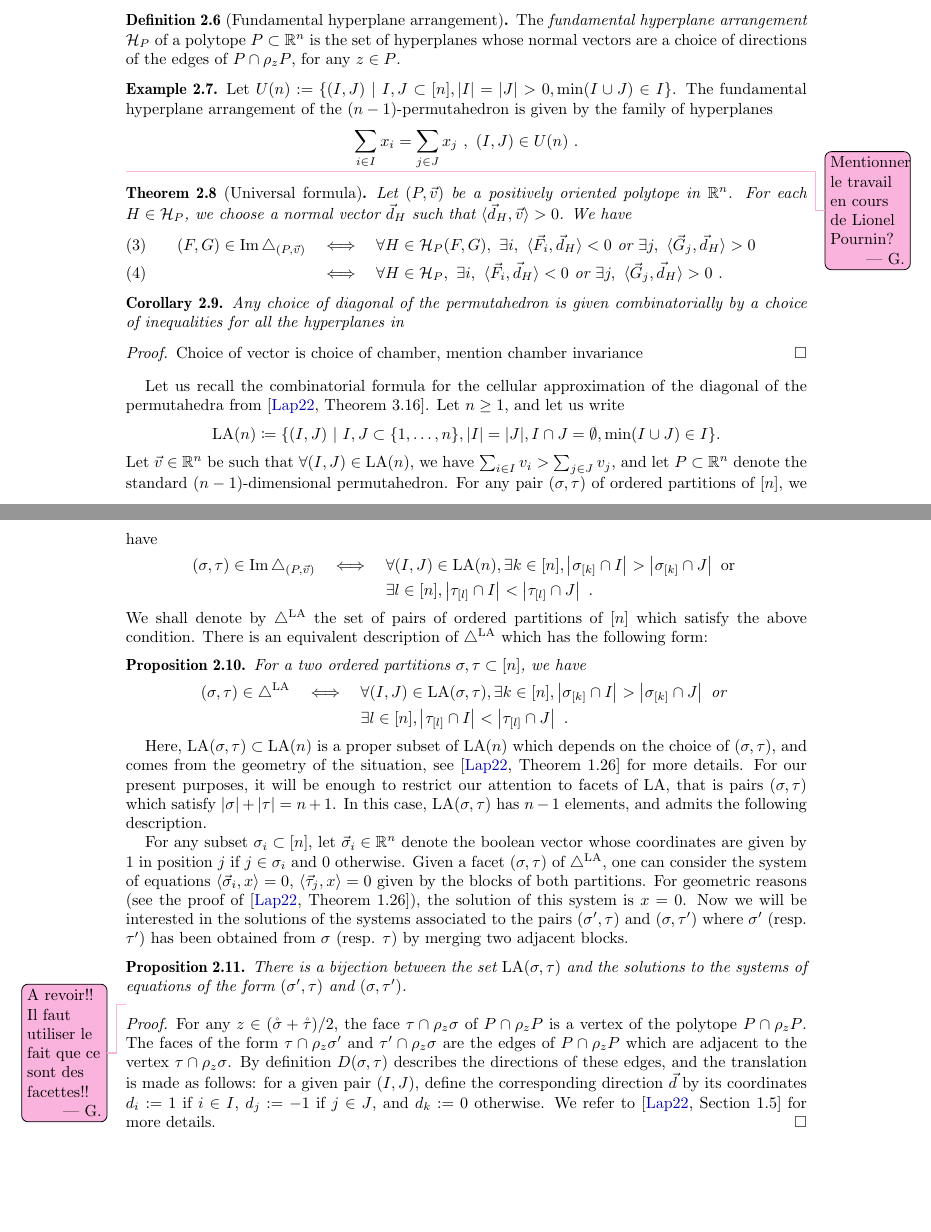
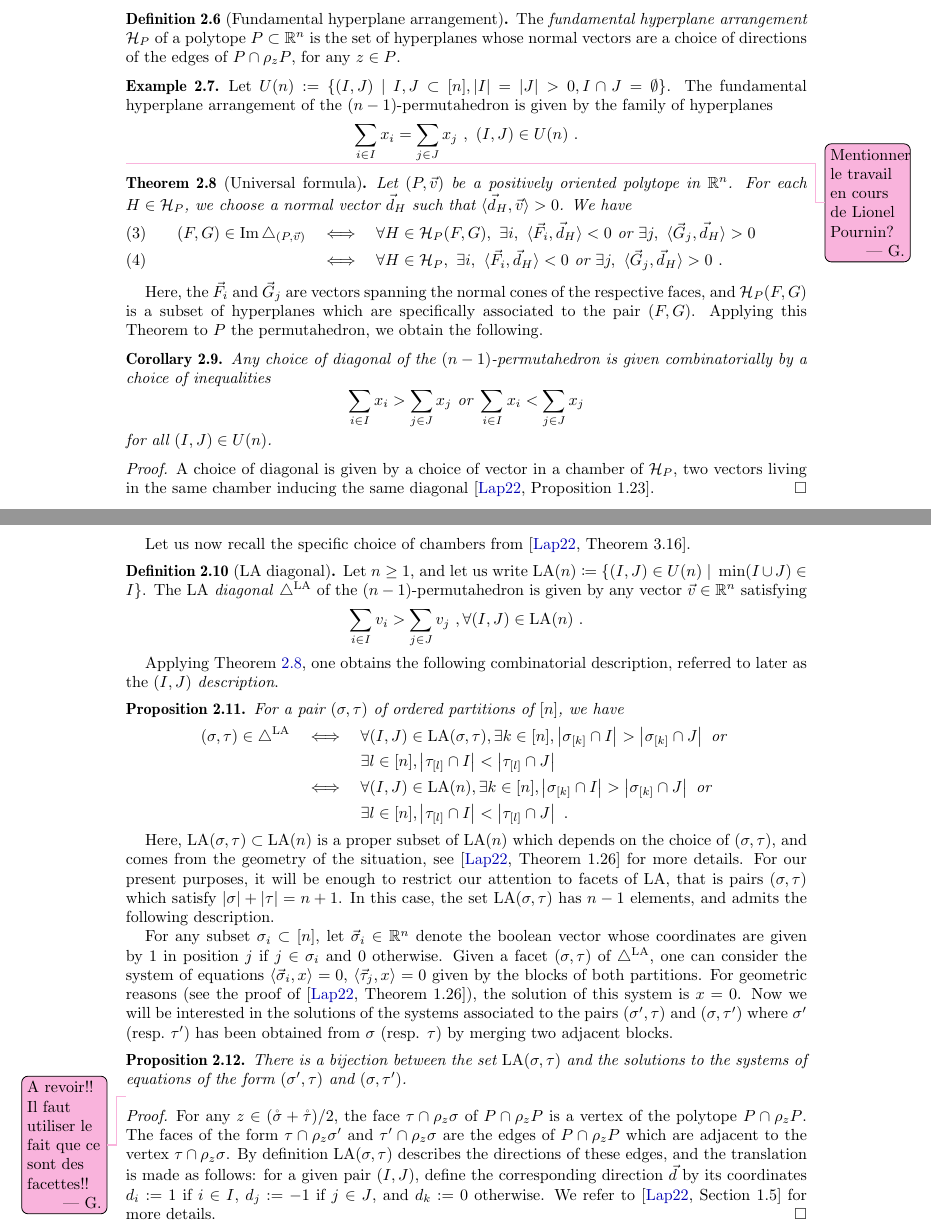
Before and after one commit to GuillaumeLaplante-Anfossi/Poissons, a LaTeX paper (paper/diagonalsPermutahedra.tex): two parts of pages 17 and 18 of 41, joined at a grey line, cut so that both start at the same text, the shorter picture padded with empty space. Compiled offline with pdfLaTeX.

Commit message:
New Section 2.2

```diff
--- a/paper/diagonalsPermutahedra.tex
+++ b/paper/diagonalsPermutahedra.tex
@@ -1306,13 +1306,14 @@ It is expressed in terms of the \emph{fundamental hyperplane arrangement} of $P$
 \end{definition}
 
 \begin{example}
-    Let $U(n):=\{ (I,J) \ | \ I,J \subset [n], |I|=|J|>0, \min(I \cup J) \in I\}$.
+    Let $U(n):=\{ (I,J) \ | \ I,J \subset [n], |I|=|J|>0, I \cap J = \emptyset\}$.
     The fundamental hyperplane arrangement of the $(n-1)$-permutahedron is given by the family of hyperplanes \[ \sum_{i \in I} x_i = \sum_{j \in J} x_j \ ,  \ (I,J) \in U(n) \ . \]
 \end{example}
 
 \Guillaume{Mentionner le travail en cours de Lionel Pournin?}
 
 \begin{theorem}[Universal formula]
+    \label{thm:universal-formula}
     Let $(P,\vec v)$ be a positively oriented polytope in $\R^n$.
 For each $H\in\mathcal{H}_P$, we choose a normal vector $\vec d_H$ such that $\langle \vec d_H, \vec v \rangle >0$.
 We have
@@ -1323,37 +1324,40 @@ We have
 \end{eqnarray}
 \end{theorem}
 
+Here, the $\vec F_i$ and $\vec G_j$ are vectors spanning the normal cones of the respective faces, and $\mathcal{H}_P(F,G)$ is a subset of hyperplanes which are specifically associated to the pair $(F,G)$.
+Applying this Theorem to $P$ the permutahedron, we obtain the following.
+
 \begin{corollary}
-    Any choice of diagonal of the permutahedron is given combinatorially by a choice of inequalities for all the hyperplanes in
+    Any choice of diagonal of the $(n-1)$-permutahedron is given combinatorially by a choice of inequalities \[ \sum_{i \in I} x_i > \sum_{j \in J} x_j \text{ or } \sum_{i \in I} x_i < \sum_{j \in J} x_j \]
+    for all $(I,J) \in U(n)$.
 \end{corollary}
 
 \begin{proof}
-    Choice of vector is choice of chamber, mention chamber invariance
-\end{proof}
-
-Let us recall the combinatorial formula for the cellular approximation of the diagonal of the permutahedra from \cite[Theorem 3.16]{LA21}.
-Let $n\geq 1$, and let us write \[ \LA(n) \coloneqq \{(I,J) \ | \ I,J\subset\{1,\ldots,n\}, |I|=|J|, I\cap J=\emptyset, \min(I\cup J)\in I \}. \]
-Let $\vec v \in \R^n$ be such that $\forall (I,J) \in \LA(n)$, we have $\sum_{i \in I} v_i > \sum_{j \in J} v_j$, and let $P\subset \R^n$ denote the standard $(n-1)$-dimensional permutahedron.
-For any pair $(\sigma,\tau)$ of ordered partitions of $[n]$, we have
+    A choice of diagonal is given by a choice of vector in a chamber of $\mathcal{H}_P$, two vectors living in the same chamber inducing the same diagonal \cite[Proposition 1.23]{LA21}.
+\end{proof}
+
+Let us now recall the specific choice of chambers from \cite[Theorem 3.16]{LA21}.
+
+\begin{definition}[$\LA$ diagonal]
+    Let $n\geq 1$, and let us write $\LA(n) \coloneqq \{(I,J) \in U(n) \ | \ \min(I\cup J)\in I \}$.
+    The \emph{$\LA$ diagonal} $\LAD$ of the $(n-1)$-permutahedron is given by any vector $\vec v \in \R^n$ satisfying
+    \[\sum_{i \in I} v_i > \sum_{j \in J} v_j  \ , \forall (I,J) \in \LA(n) \ . \]
+\end{definition}
+Applying \cref{thm:universal-formula}, one obtains the following combinatorial description, referred to later as the \emph{$(I,J)$ description}.
+\begin{proposition}
+\label{p:minimal}
+For a pair $(\sigma,\tau)$ of ordered partitions of $[n]$, we have
 \begin{eqnarray*}
-    (\sigma,\tau)\in \Ima\triangle_{(P,\vec v)}
-    & \iff & \forall (I,J) \in \LA(n), \exists k \in [n] ,
+    (\sigma,\tau)\in \LAD
+    & \iff & \forall (I,J) \in \LA(\sigma,\tau), \exists k \in [n] ,
     \left| \sigma_{[k]} \cap I \right|
     >
     \left| \sigma_{[k]} \cap J \right| \text{ or } \\
     && \exists l \in [n] ,
     \left| \tau_{[l]} \cap I \right|
     <
-    \left| \tau_{[l]} \cap J \right|  \ .
-\end{eqnarray*}
-We shall denote by $\LAD$ the set of pairs of ordered partitions of $[n]$ which satisfy the above condition.
-There is an equivalent description of $\LAD$ which has the following form:
-\begin{proposition}
-\label{p:minimal}
-For a two ordered partitions $\sigma, \tau \subset [n]$, we have
-\begin{eqnarray*}
-    (\sigma,\tau)\in \LAD
-    & \iff & \forall (I,J) \in \LA(\sigma,\tau), \exists k \in [n] ,
+    \left| \tau_{[l]} \cap J \right|   \\
+    & \iff & \forall (I,J) \in \LA(n), \exists k \in [n] ,
     \left| \sigma_{[k]} \cap I \right|
     >
     \left| \sigma_{[k]} \cap J \right| \text{ or } \\
@@ -1365,12 +1369,12 @@ For a two ordered partitions $\sigma, \tau \subset [n]$, we have
 \end{proposition}
 Here, $\LA(\sigma,\tau) \subset \LA(n)$ is a proper subset of $\LA(n)$ which depends on the choice of~$(\sigma,\tau)$, and comes from the geometry of the situation, see \cite[Theorem 1.26]{LA21} for more details.
 For our present purposes, it will be enough to restrict our attention to facets of $\LA$, that is pairs $(\sigma,\tau)$ which satisfy $|\sigma| + |\tau|=n+1$.
-In this case, $\LA(\sigma,\tau)$ has $n-1$ elements, and admits the following description.
+In this case, the set $\LA(\sigma,\tau)$ has $n-1$ elements, and admits the following description.
 
 For any subset $\sigma_i \subset [n]$, let $\vec \sigma_i \in \R^n$ denote the boolean vector whose coordinates are given by $1$ in position $j$ if $j \in \sigma_i$ and $0$ otherwise.
 Given a facet $(\sigma,\tau)$ of $\LAD$, one can consider the system of equations $\langle \vec \sigma_i , x \rangle=0$, $\langle \vec \tau_j , x \rangle=0$ given by the blocks of both partitions.
 For geometric reasons (see the proof of \cite[Theorem 1.26]{LA21}), the solution of this system is $x=0$.
-Now we will be interested in the solutions of the systems associated to the pairs $(\sigma',\tau)$ and $(\sigma,\tau')$ where $\sigma'$ (resp. $\tau'$) has been obtained from $\sigma$ (resp. $\tau$) by merging two adjacent blocks.
+Now we will be interested in the solutions of the systems associated to the pairs $(\sigma',\tau)$ and $(\sigma,\tau')$ where~$\sigma'$ (resp.~$\tau'$) has been obtained from $\sigma$ (resp. $\tau$) by merging two adjacent blocks.
 
 \begin{proposition}
 \label{p:minimal-IJ-pairs}
@@ -1382,7 +1386,7 @@ Now we will be interested in the solutions of the systems associated to the pair
 \begin{proof}
     For any $z \in (\mathring \sigma+ \mathring \tau)/2$, the face $\tau \cap \rho_z \sigma$ of $P \cap \rho_z P$ is a vertex of the polytope $P \cap \rho_z P$.
     The faces of the form $\tau \cap \rho_z \sigma'$ and $\tau' \cap \rho_z \sigma$ are the edges of $P\cap \rho_z P$ which are adjacent to the vertex $\tau \cap \rho_z \sigma$.
-    By definition $D(\sigma, \tau)$ describes the directions of these edges, and the translation is made as follows: for a given pair $(I,J)$, define the corresponding direction $\vec d$ by its coordinates $d_i:=1$ if $i \in I$, $d_j:=-1$ if $j \in J$, and $d_k:=0$ otherwise.
+    By definition $\LA(\sigma, \tau)$ describes the directions of these edges, and the translation is made as follows: for a given pair $(I,J)$, define the corresponding direction $\vec d$ by its coordinates $d_i:=1$ if $i \in I$, $d_j:=-1$ if $j \in J$, and $d_k:=0$ otherwise.
     We refer to \cite[Section 1.5]{LA21} for more details.
 \end{proof}
 
```
